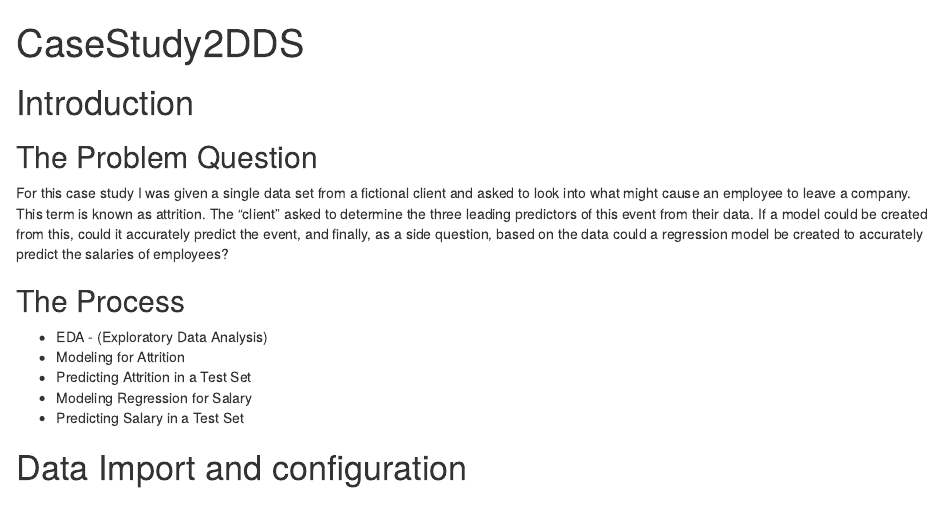
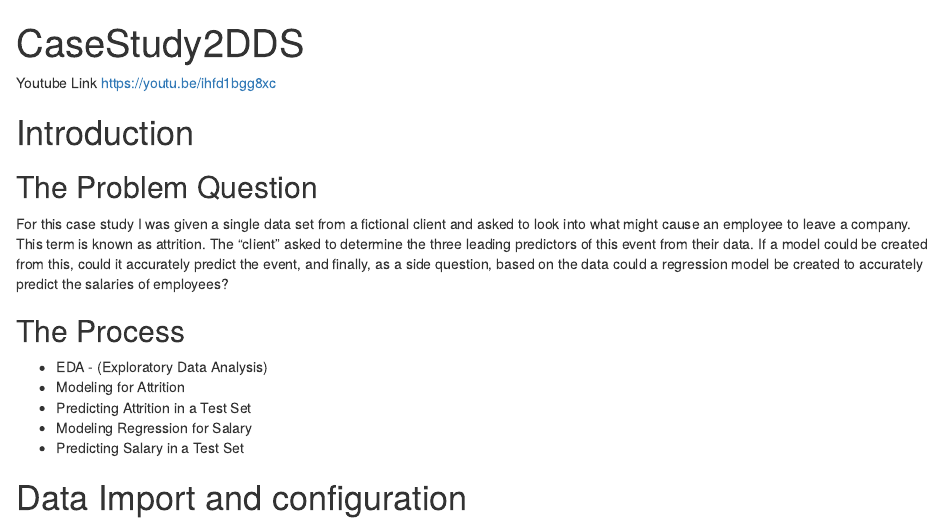
Before and after one commit to nedeinlein/CaseStudy2DDS, an R Markdown document (CaseStudy2DDS.rmd): the page in a window 1100 px wide, from its top. The pictures show the output file CaseStudy2DDS.html that the author committed with the source, opened offline.

Commit message:
youtube link added

```diff
--- a/CaseStudy2DDS.rmd
+++ b/CaseStudy2DDS.rmd
@@ -5,6 +5,8 @@ output:
   html_document:
     keep_md: yes
 ---
+Youtube Link https://youtu.be/ihfd1bgg8xc
+
 # Introduction
 ## The Problem Question
 For this case study I was given a single data set from a fictional client and asked to look into what might cause an employee to leave a company. This term is known as attrition. The "client" asked to determine the three leading predictors of this event from their data. If a model could be created from this, could it accurately predict the event, and finally, as a side question, based on the data could a regression model be created to accurately predict the salaries of employees?
```
Also changed, not shown: CaseStudy2DDS.html.
